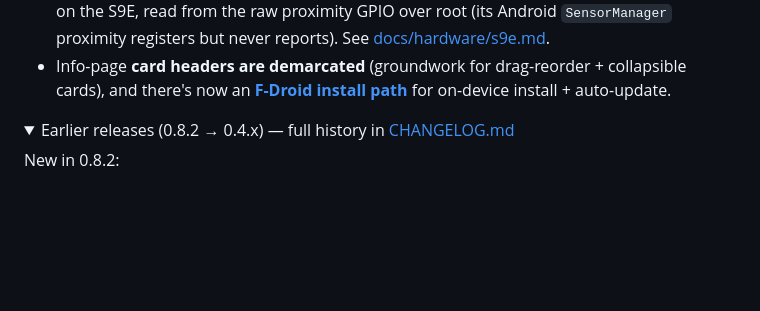
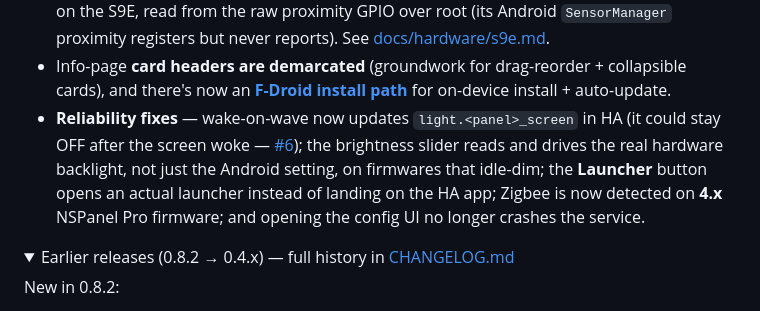
Before and after one commit to maxlyth/ha-paneld, a Markdown page: README.md, the part around the change. Rendered like a GitHub page; folded sections open; blank space fills up the shorter version.

Commit message:
docs: README highlight reliability fixes (incl. #6) for 0.8.3-rc5

```diff
--- a/README.md
+++ b/README.md
@@ -375,6 +375,7 @@ Android 11), Electron WF1589T (rk3576, Android 14).
   reports). See [docs/hardware/s9e.md](docs/hardware/s9e.md).
 - Info-page **card headers are demarcated** (groundwork for drag-reorder + collapsible cards), and there's
   now an **[F-Droid install path](docs/fdroid.md)** for on-device install + auto-update.
+- **Reliability fixes** — wake-on-wave now updates `light.<panel>_screen` in HA (it could stay OFF after the screen woke — [#6](https://github.com/maxlyth/ha-paneld/issues/6)); the brightness slider reads and drives the real hardware backlight, not just the Android setting, on firmwares that idle-dim; the **Launcher** button opens an actual launcher instead of landing on the HA app; Zigbee is now detected on **4.x** NSPanel Pro firmware; and opening the config UI no longer crashes the service.
 
 <details>
 <summary>Earlier releases (0.8.2 → 0.4.x) — full history in <a href="CHANGELOG.md">CHANGELOG.md</a></summary>
```
